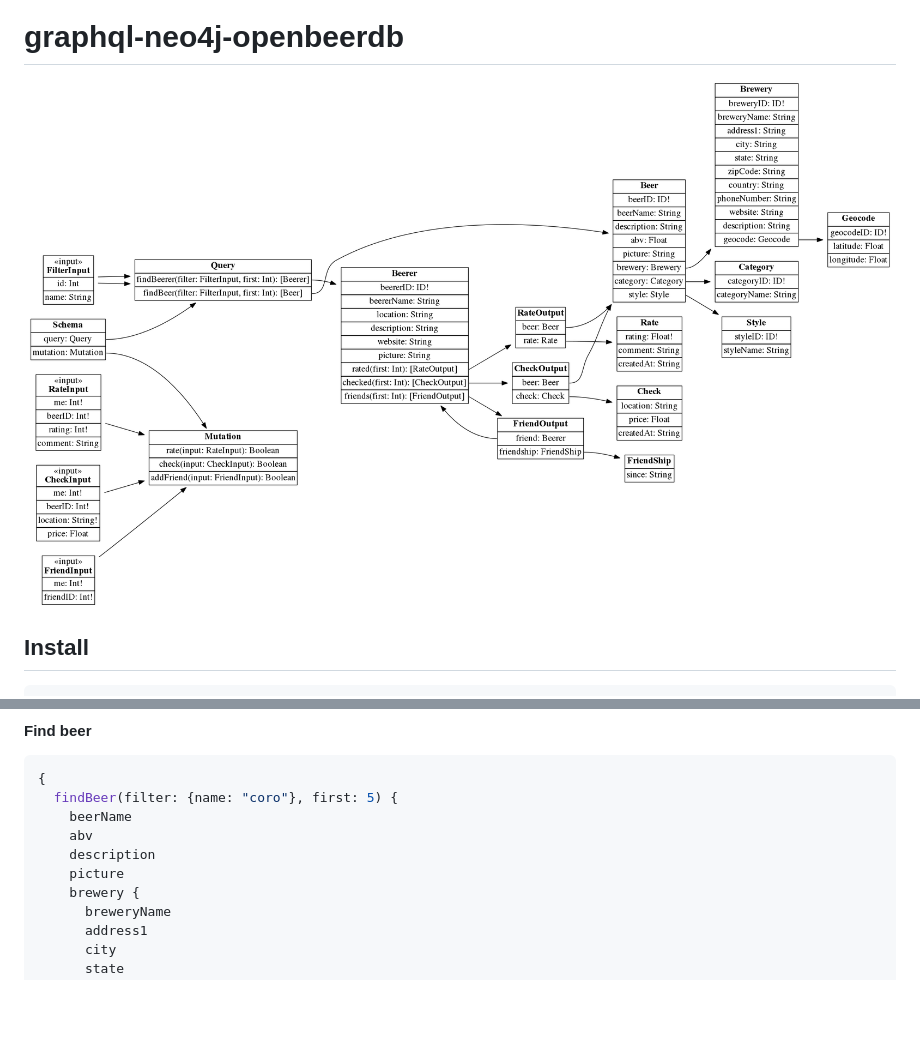
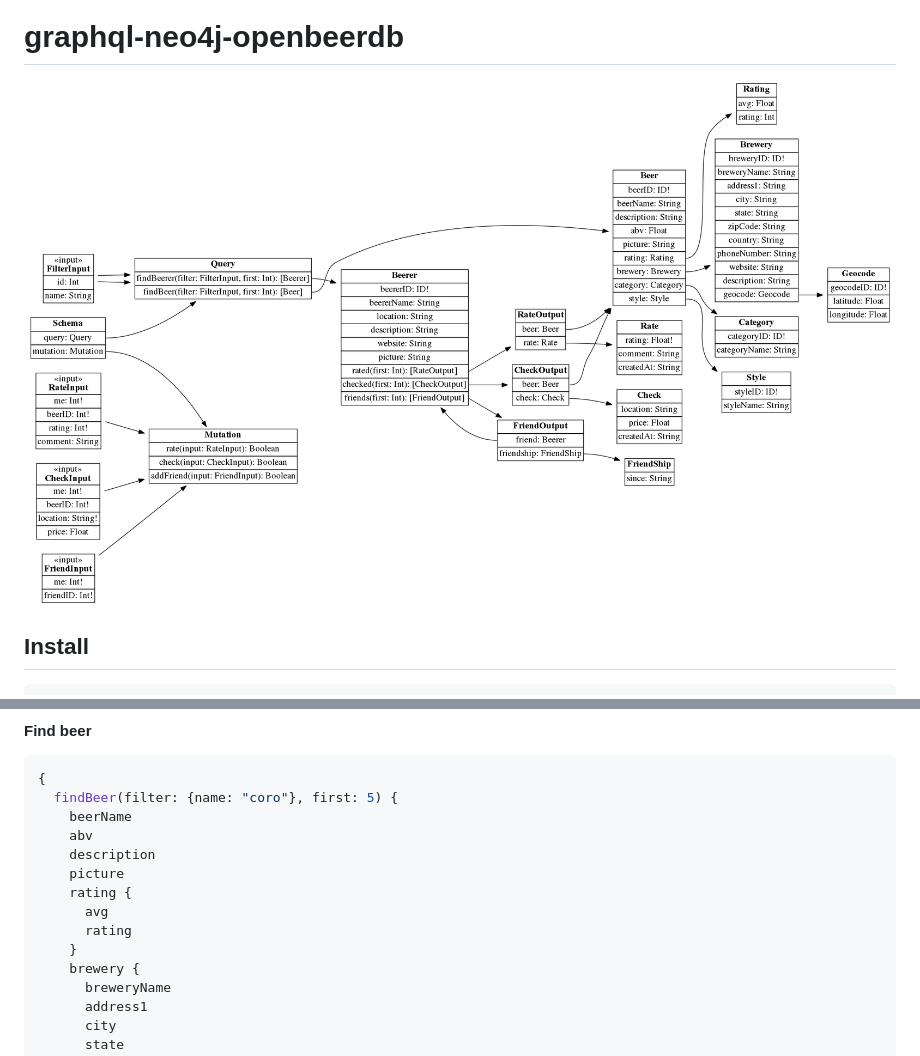
Before and after one commit to aicfr/graphql-neo4j-openbeerdb, a Markdown page: README.md, 2 parts joined by grey strips. Rendered like a GitHub page; pictures changed too: graph.png; blank space fills up the shorter version.

Commit message:
feat(): add avg and ratings count from beer

```diff
--- a/README.md
+++ b/README.md
@@ -40,6 +40,10 @@ http://localhost:3000/graphiql
     abv
     description
     picture
+    rating {
+      avg
+      rating
+    }
     brewery {
       breweryName
       address1
```
Also changed, not shown: 4 other files.
